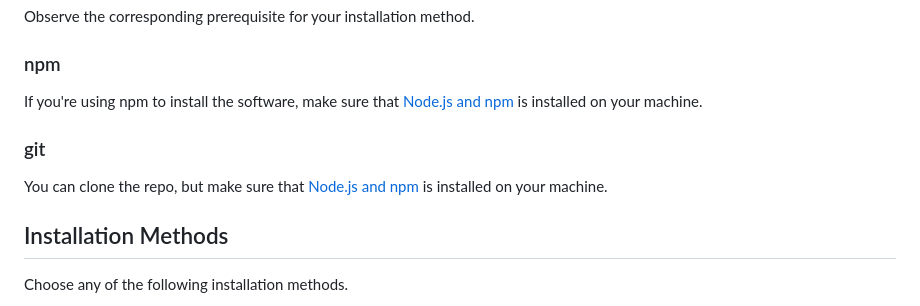
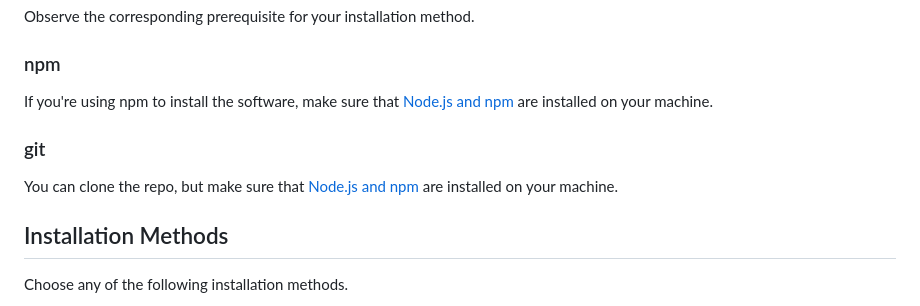
Before and after one commit to MoarTube/MoarTube-Client, a Markdown page: README.md, the part around the change. GitHub-like rendering.

```diff
--- a/README.md
+++ b/README.md
@@ -51,10 +51,10 @@ Welcome to the MoarTube Client setup guide! This document will guide you through
 Observe the corresponding prerequisite for your installation method.
 
 ### npm
-If you're using npm to install the software, make sure that [Node.js and npm](https://nodejs.org/en) is installed on your machine.
+If you're using npm to install the software, make sure that [Node.js and npm](https://nodejs.org/en) are installed on your machine.
 
 ### git
-You can clone the repo, but make sure that [Node.js and npm](https://nodejs.org/en) is installed on your machine.
+You can clone the repo, but make sure that [Node.js and npm](https://nodejs.org/en) are installed on your machine.
 
 ## Installation Methods
 
```
